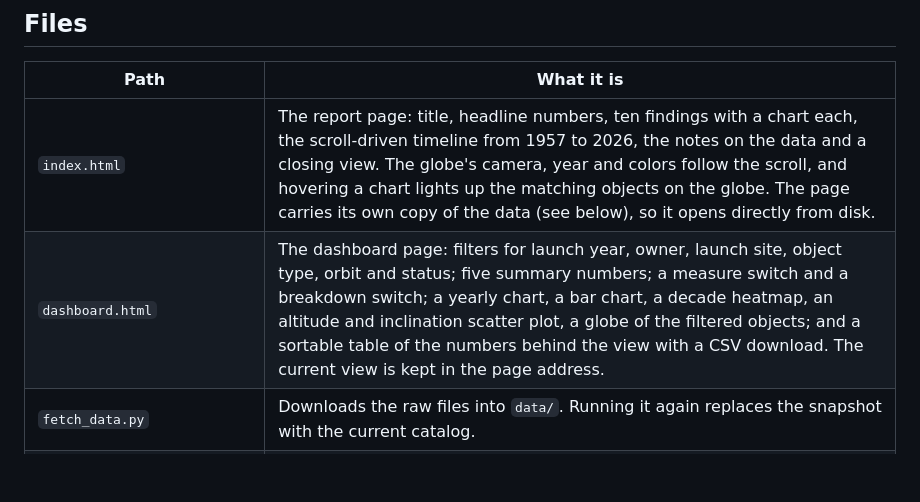
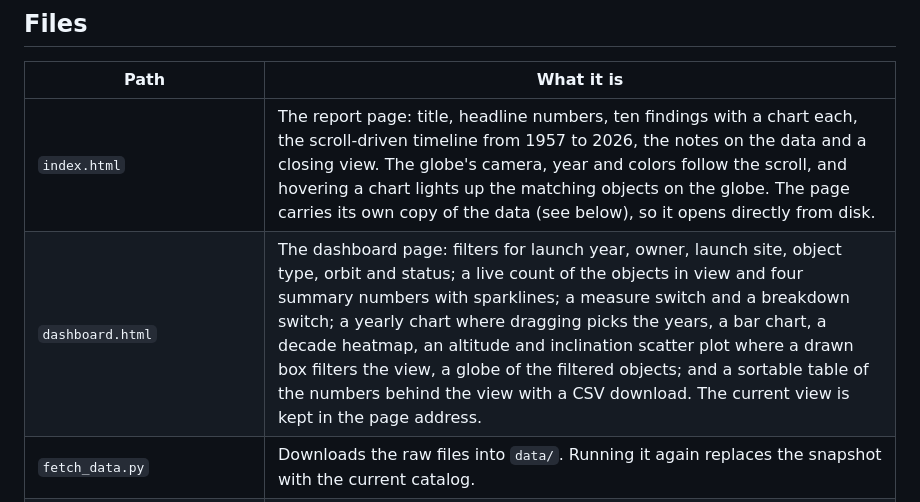
Before and after one commit to apach008/space, a Markdown page: README.md, the part around the change. GitHub-like rendering; blank space fills up the shorter version.

Commit message:
Update the dashboard description in the README

```diff
--- a/README.md
+++ b/README.md
@@ -18,7 +18,7 @@ and the site is live at https://apach008.github.io/space/.
 | Path | What it is |
 |---|---|
 | `index.html` | The report page: title, headline numbers, ten findings with a chart each, the scroll-driven timeline from 1957 to 2026, the notes on the data and a closing view. The globe's camera, year and colors follow the scroll, and hovering a chart lights up the matching objects on the globe. The page carries its own copy of the data (see below), so it opens directly from disk. |
-| `dashboard.html` | The dashboard page: filters for launch year, owner, launch site, object type, orbit and status; five summary numbers; a measure switch and a breakdown switch; a yearly chart, a bar chart, a decade heatmap, an altitude and inclination scatter plot, a globe of the filtered objects; and a sortable table of the numbers behind the view with a CSV download. The current view is kept in the page address. |
+| `dashboard.html` | The dashboard page: filters for launch year, owner, launch site, object type, orbit and status; a live count of the objects in view and four summary numbers with sparklines; a measure switch and a breakdown switch; a yearly chart where dragging picks the years, a bar chart, a decade heatmap, an altitude and inclination scatter plot where a drawn box filters the view, a globe of the filtered objects; and a sortable table of the numbers behind the view with a CSV download. The current view is kept in the page address. |
 | `fetch_data.py` | Downloads the raw files into `data/`. Running it again replaces the snapshot with the current catalog. |
 | `prepare_data.py` | Labels the catalog, prints every table the report quotes, writes the three built files below, and copies them into both HTML pages between the `data-satcat`, `data-report` and `data-land` script tags. |
 | `data/satcat.csv` | The raw satellite catalog (SATCAT) as downloaded from CelesTrak on September 23, 2026: 70,745 rows and 17 columns, one row per cataloged object. |
```
